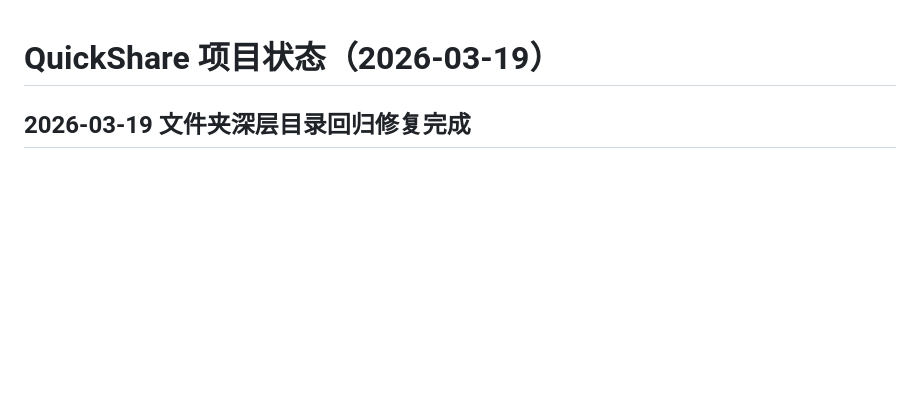
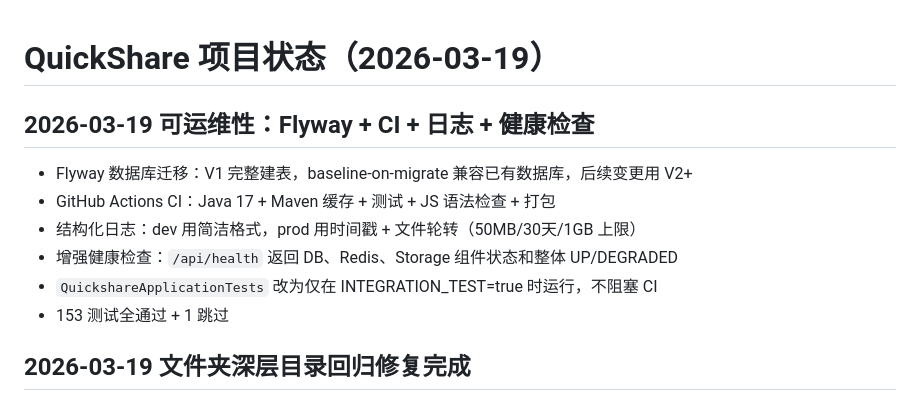
Before and after one commit to Bliz333/Quickshare, a Markdown page: docs/STATUS.md, the part around the change. Rendered like a GitHub page; blank space fills up the shorter version.

Commit message:
docs: update STATUS.md with operability milestones

```diff
--- a/docs/STATUS.md
+++ b/docs/STATUS.md
@@ -1,4 +1,12 @@
 # QuickShare 项目状态（2026-03-19）
+
+## 2026-03-19 可运维性：Flyway + CI + 日志 + 健康检查
+- Flyway 数据库迁移：V1 完整建表，baseline-on-migrate 兼容已有数据库，后续变更用 V2+
+- GitHub Actions CI：Java 17 + Maven 缓存 + 测试 + JS 语法检查 + 打包
+- 结构化日志：dev 用简洁格式，prod 用时间戳 + 文件轮转（50MB/30天/1GB 上限）
+- 增强健康检查：`/api/health` 返回 DB、Redis、Storage 组件状态和整体 UP/DEGRADED
+- `QuickshareApplicationTests` 改为仅在 INTEGRATION_TEST=true 时运行，不阻塞 CI
+- 153 测试全通过 + 1 跳过
 
 ## 2026-03-19 文件夹深层目录回归修复完成
 - 修复 HIGH 级 bug：文件夹递归删除时遗留 ShareLink（安全风险），现在删除文件/文件夹时同步清理所有关联分享链接
```
